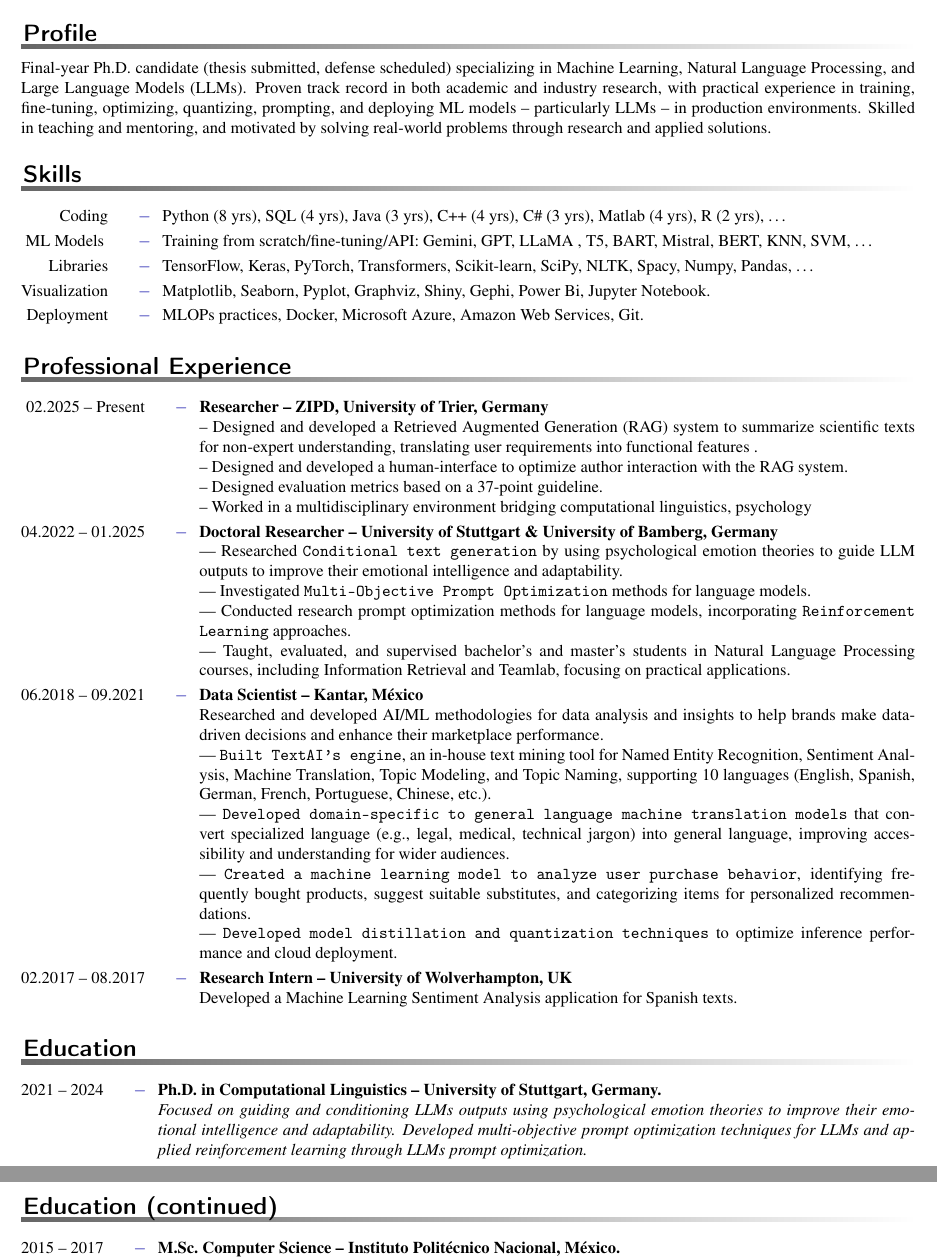
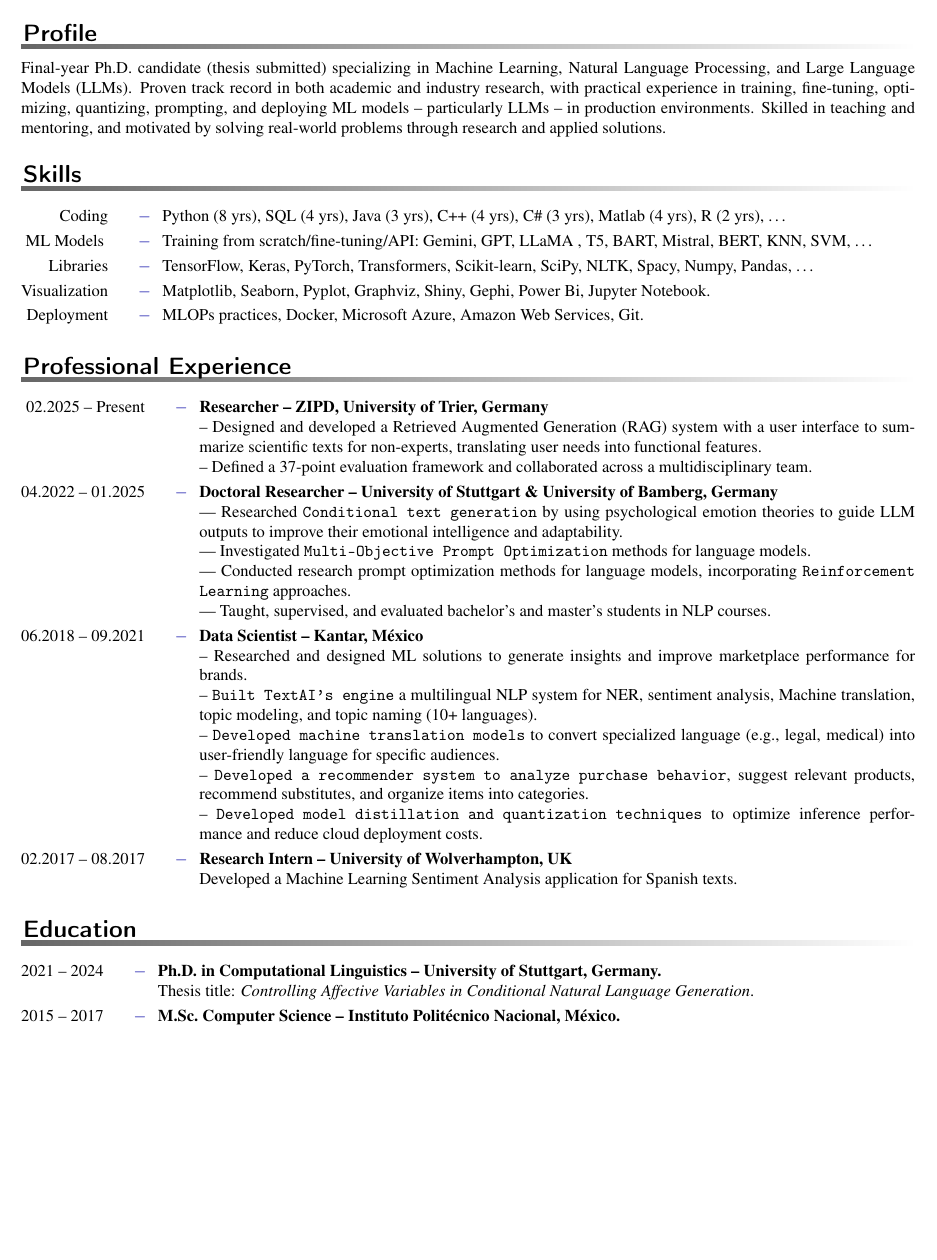
Before and after one commit to YarikMR/cv_latex, a LaTeX CV (core_cv.tex, which reads education.tex, employment.tex, profile.tex): two parts of pages 1 and 2 of 3 before the commit and part of page 1 of 2 after it, the two joined at a grey line, cut so that both start at the same text, the shorter picture padded with empty space. Compiled offline with pdfLaTeX.

Commit message:
improved cv

```diff
--- a/core_cv.tex
+++ b/core_cv.tex
@@ -51,8 +51,8 @@
 \prefixmarker{$-$}
 
 %% Photo is only shown if "fullonly" is included%
- \includecomment{fullonly}
-% \excludecomment{fullonly}
+% \includecomment{fullonly}
+ \excludecomment{fullonly}
 
 
 %%%%%%%%%%%%%%%%%%%%%%%%%%%%%%%%%%%%%%
@@ -77,7 +77,7 @@
 \rightheader{~}
 \begin{fullonly}
 \photo[r]{short_image.png}
-\photoscale{0.}
+\photoscale{0.2}
 \end{fullonly}
 %
 \title{Curriculum Vitae}
--- a/education.tex
+++ b/education.tex
@@ -1,7 +1,7 @@
 \begin{rubric}{Education}
 \entry*[2021 -- 2024 ]%
 	\textbf{Ph.D.~in Computational Linguistics -- University of Stuttgart, Germany.} \par
-    \textit{Focused on guiding and conditioning LLMs outputs using psychological emotion theories to improve their emotional intelligence and adaptability. Developed multi-objective prompt optimization techniques for LLMs and applied reinforcement learning through LLMs prompt optimization.}
+    Thesis title: \textit{Controlling Affective Variables in Conditional Natural Language Generation}.
 %
 \entry*[2015 -- 2017]%
 	\textbf{M.Sc.~Computer Science -- Instituto Politécnico Nacional, México.}\par
--- a/employment.tex
+++ b/employment.tex
@@ -2,10 +2,8 @@
 \entry*[02.2025 -- Present]%
 \textbf{Researcher -- ZIPD, University of Trier, Germany}
 
---~Designed and developed a Retrieved Augmented Generation (RAG) system to summarize scientific texts for non-expert understanding, translating user requirements into functional features .\par\par
---~Designed and developed a human-interface to optimize author interaction with the RAG system.\par\par
---~Designed evaluation metrics based on a 37-point guideline.\par\par
---~Worked in a multidisciplinary environment bridging computational linguistics, psychology\par\par
+--~Designed and developed a Retrieved Augmented Generation (RAG) system with a user interface to summarize scientific texts for non-experts, translating user needs into functional features.\par\par
+--~Defined a 37-point evaluation framework and collaborated across a multidisciplinary team.\par\par
 
 \entry*[04.2022 -- 01.2025]%
 	\textbf{Doctoral Researcher -- University of Stuttgart \& University of Bamberg, Germany}
@@ -16,19 +14,19 @@
 
  ---~Conducted research prompt optimization methods for language models, incorporating \texttt{Reinforcement Learning} approaches.\par\par
 
----~Taught, evaluated, and supervised bachelor's and master's students in Natural Language Processing courses, including Information Retrieval and Teamlab, focusing on practical applications.\par\par
+---~Taught, supervised, and evaluated bachelor’s and master’s students in NLP courses.\par\par
 
 \entry*[06.2018 -- 09.2021]%
 	\textbf{Data Scientist -- Kantar, México}
 
-Researched and developed AI/ML methodologies for data analysis and insights to help brands make data-driven decisions and enhance their marketplace performance.\par\par
+	--~Researched and designed ML solutions to generate insights and improve marketplace performance for brands.\par\par
 %
----~\texttt{Built TextAI’s engine}, an in-house text mining tool for Named Entity Recognition, Sentiment Analysis, Machine Translation, Topic Modeling, and Topic Naming, supporting 10 languages (English, Spanish, German, French, Portuguese, Chinese, etc.).\par
+--~\texttt{Built TextAI’s engine} a multilingual NLP system for NER, sentiment analysis, Machine translation, topic modeling, and topic naming (10+ languages).\par
 
----~\texttt{Developed domain-specific to general language machine translation models} that convert specialized language (e.g., legal, medical, technical jargon) into general language, improving accessibility and understanding for wider audiences.\par
+--~\texttt{Developed machine translation models} to convert specialized language (e.g., legal, medical) into user-friendly language for specific audiences.
 
----~\texttt{Created a machine learning model to analyze user purchase behavior}, identifying frequently bought products, suggest suitable substitutes, and categorizing items for personalized recommendations.\par
----~\texttt{Developed model distillation and quantization techniques} to optimize inference performance and cloud deployment.
+--~\texttt{Developed a recommender system to analyze purchase behavior}, suggest relevant products, recommend substitutes, and organize items into categories.\par
+--~\texttt{Developed model distillation and quantization techniques} to optimize inference performance and reduce cloud deployment costs.
 
 %
 % Blank lines result in extra space!
--- a/profile.tex
+++ b/profile.tex
@@ -8,6 +8,6 @@
 
 \begin{rubric}{Profile}
 \begin{minipage}{\textwidth}
-Final-year Ph.D. candidate (thesis submitted, defense scheduled) specializing in Machine Learning, Natural Language Processing, and Large Language Models (LLMs). Proven track record in both academic and industry research, with practical experience in training, fine-tuning, optimizing, quantizing, prompting, and deploying ML models -- particularly LLMs -- in production environments. Skilled in teaching and mentoring, and motivated by solving real-world problems through research and applied solutions.
+Final-year Ph.D. candidate (thesis submitted) specializing in Machine Learning, Natural Language Processing, and Large Language Models (LLMs). Proven track record in both academic and industry research, with practical experience in training, fine-tuning, optimizing, quantizing, prompting, and deploying ML models -- particularly LLMs -- in production environments. Skilled in teaching and mentoring, and motivated by solving real-world problems through research and applied solutions.
 \end{minipage}
 \end{rubric}
```
Also changed, not shown: settings.sty (+28 -39 lines).
